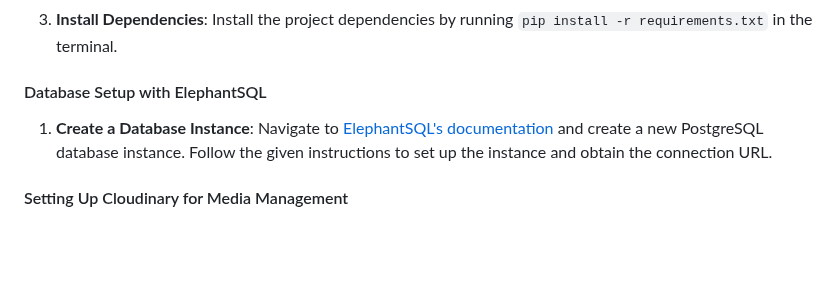
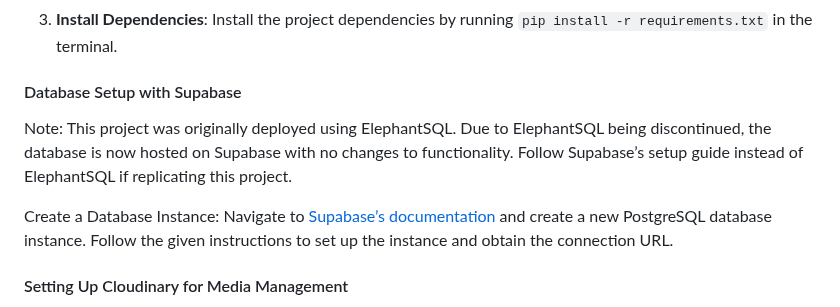
Before and after one commit to CheyenneMDavid/Just-Cakes, a Markdown page: README.md, the part around one of its changes. Rendered like a GitHub page; blank space fills up the shorter version.

Commit message:
Updated Database Setup section

```diff
--- a/README.md
+++ b/README.md
@@ -788,9 +788,11 @@ Before beginning the deployment process, ensure you have accounts and installati
 2. **Open in Gitpod**: Start your Gitpod environment (or your chosen IDE) and open the cloned repository.
 3. **Install Dependencies**: Install the project dependencies by running `pip install -r requirements.txt` in the terminal.
 
-#### Database Setup with ElephantSQL
+#### Database Setup with Supabase
 
-1. **Create a Database Instance**: Navigate to [ElephantSQL's documentation](https://www.elephantsql.com/docs/index.html) and create a new PostgreSQL database instance. Follow the given instructions to set up the instance and obtain the connection URL.
+Note: This project was originally deployed using ElephantSQL. Due to ElephantSQL being discontinued, the database is now hosted on Supabase with no changes to functionality. Follow Supabase’s setup guide instead of ElephantSQL if replicating this project.
+
+Create a Database Instance: Navigate to [Supabase’s documentation](https://supabase.com/docs) and create a new PostgreSQL database instance. Follow the given instructions to set up the instance and obtain the connection URL.
 
 #### Setting Up Cloudinary for Media Management
 
```
Also changed, not shown: other parts of README.md (+18 -18 lines).
